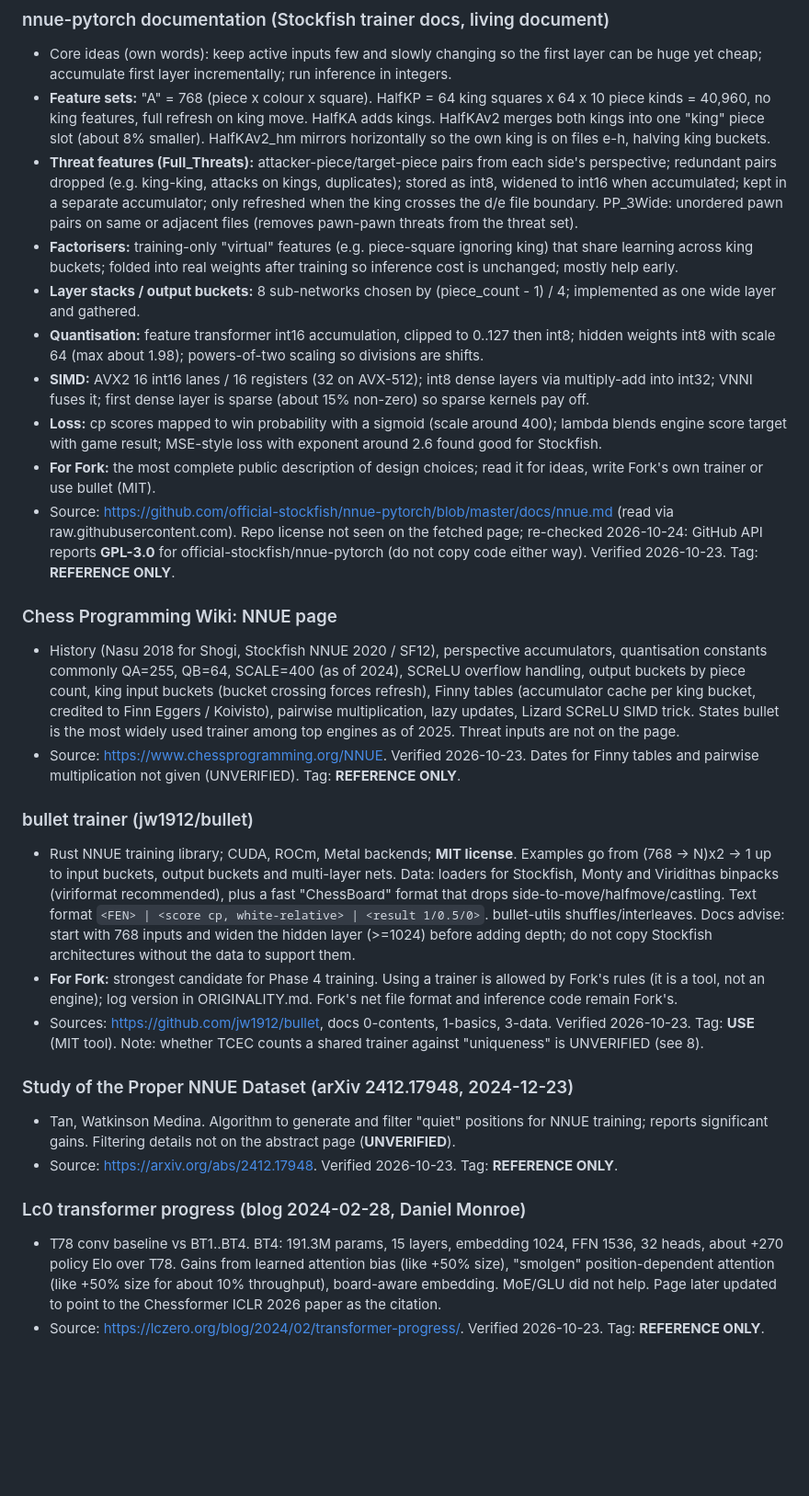
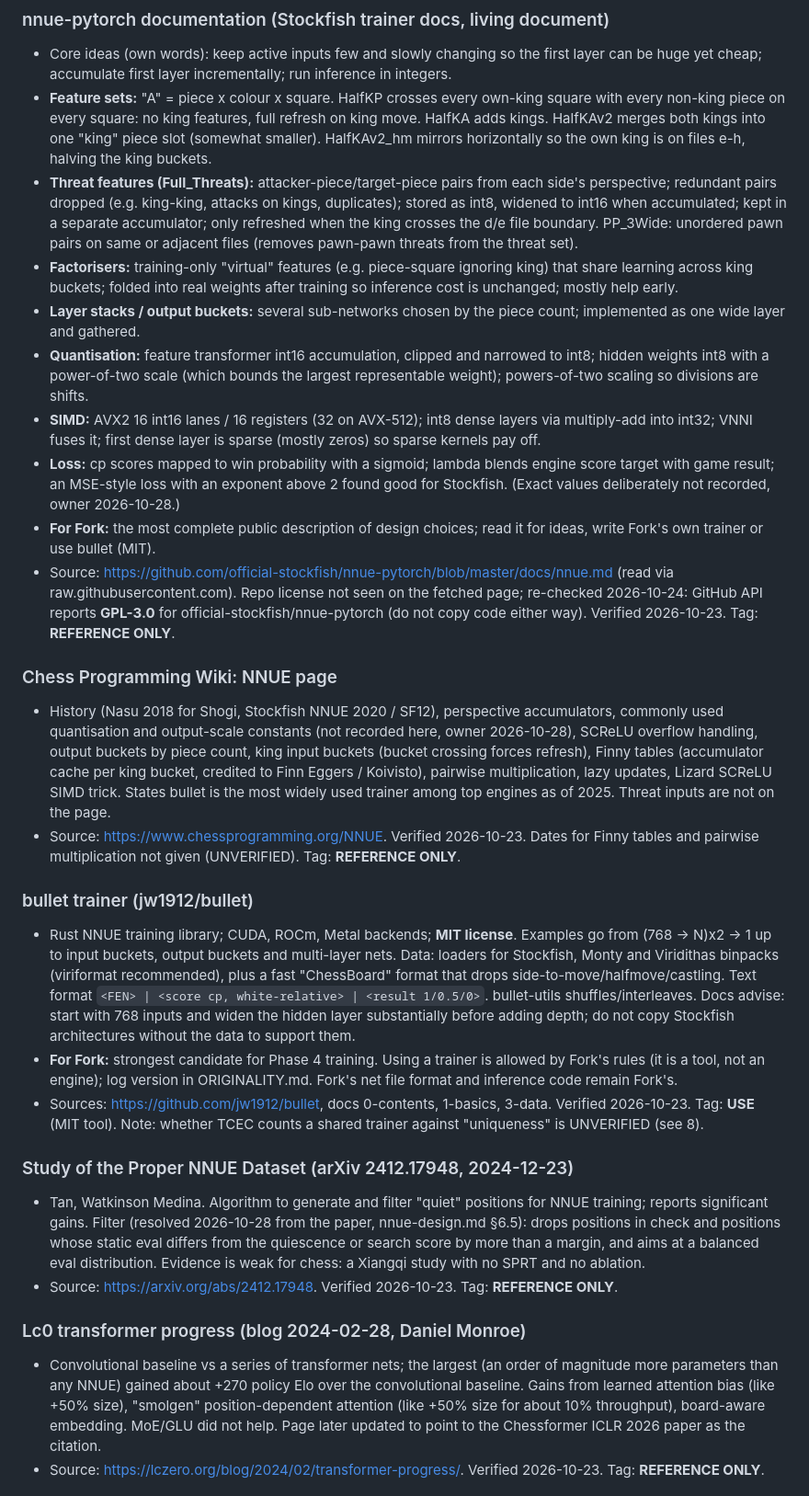
Before and after one commit to BOSSDOTCOM/fork, a Markdown page: docs/kb/research.md, the part around the change. Shown at 92% size. Drawn GitHub-style; blank space fills up the shorter version.

Commit message:
KB: scrub other engines' constants from techniques.md §4-5 and research.md §6
Ideas and sources kept, exact values replaced by the concepts (owner,
2026-10-28); arXiv 2412.17948's filter filled in from nnue-design.md;
the VNNI-on-TCEC question stays UNVERIFIED on the TCEC list.

Co-Authored-By: Claude Opus 5.5 <noreply@anthropic.com>
Claude-Session: https://claude.ai/code/session_01UEgBWxuspr6Rw4PYrJ8UYk

```diff
--- a/docs/kb/research.md
+++ b/docs/kb/research.md
@@ -311,11 +311,12 @@ OFF-LIMITS as training data even when its license would allow it.
 - Core ideas (own words): keep active inputs few and slowly changing so the
   first layer can be huge yet cheap; accumulate first layer incrementally;
   run inference in integers.
-- **Feature sets:** "A" = 768 (piece x colour x square). HalfKP = 64 king
-  squares x 64 x 10 piece kinds = 40,960, no king features, full refresh on
-  king move. HalfKA adds kings. HalfKAv2 merges both kings into one
-  "king" piece slot (about 8% smaller). HalfKAv2_hm mirrors horizontally so
-  the own king is on files e-h, halving king buckets.
+- **Feature sets:** "A" = piece x colour x square. HalfKP crosses every
+  own-king square with every non-king piece on every square: no king
+  features, full refresh on king move. HalfKA adds kings. HalfKAv2 merges
+  both kings into one "king" piece slot (somewhat smaller). HalfKAv2_hm
+  mirrors horizontally so the own king is on files e-h, halving the king
+  buckets.
 - **Threat features (Full_Threats):** attacker-piece/target-piece pairs from
   each side's perspective; redundant pairs dropped (e.g. king-king, attacks
   on kings, duplicates); stored as int8, widened to int16 when accumulated;
@@ -325,17 +326,19 @@ OFF-LIMITS as training data even when its license would allow it.
 - **Factorisers:** training-only "virtual" features (e.g. piece-square
   ignoring king) that share learning across king buckets; folded into real
   weights after training so inference cost is unchanged; mostly help early.
-- **Layer stacks / output buckets:** 8 sub-networks chosen by
-  (piece_count - 1) / 4; implemented as one wide layer and gathered.
-- **Quantisation:** feature transformer int16 accumulation, clipped to
-  0..127 then int8; hidden weights int8 with scale 64 (max about 1.98);
-  powers-of-two scaling so divisions are shifts.
+- **Layer stacks / output buckets:** several sub-networks chosen by the
+  piece count; implemented as one wide layer and gathered.
+- **Quantisation:** feature transformer int16 accumulation, clipped and
+  narrowed to int8; hidden weights int8 with a power-of-two scale (which
+  bounds the largest representable weight); powers-of-two scaling so
+  divisions are shifts.
 - **SIMD:** AVX2 16 int16 lanes / 16 registers (32 on AVX-512); int8 dense
   layers via multiply-add into int32; VNNI fuses it; first dense layer is
-  sparse (about 15% non-zero) so sparse kernels pay off.
-- **Loss:** cp scores mapped to win probability with a sigmoid (scale around
-  400); lambda blends engine score target with game result; MSE-style loss
-  with exponent around 2.6 found good for Stockfish.
+  sparse (mostly zeros) so sparse kernels pay off.
+- **Loss:** cp scores mapped to win probability with a sigmoid; lambda
+  blends engine score target with game result; an MSE-style loss with an
+  exponent above 2 found good for Stockfish. (Exact values deliberately
+  not recorded, owner 2026-10-28.)
 - **For Fork:** the most complete public description of design choices;
   read it for ideas, write Fork's own trainer or use bullet (MIT).
 - Source: https://github.com/official-stockfish/nnue-pytorch/blob/master/docs/nnue.md
@@ -345,8 +348,9 @@ OFF-LIMITS as training data even when its license would allow it.
 
 ### Chess Programming Wiki: NNUE page
 - History (Nasu 2018 for Shogi, Stockfish NNUE 2020 / SF12), perspective
-  accumulators, quantisation constants commonly QA=255, QB=64, SCALE=400 (as
-  of 2024), SCReLU overflow handling, output buckets by piece count, king
+  accumulators, commonly used quantisation and output-scale constants (not
+  recorded here, owner 2026-10-28), SCReLU overflow handling, output
+  buckets by piece count, king
   input buckets (bucket crossing forces refresh), Finny tables (accumulator
   cache per king bucket, credited to Finn Eggers / Koivisto), pairwise
   multiplication, lazy updates, Lizard SCReLU SIMD trick. States bullet is
@@ -364,7 +368,7 @@ OFF-LIMITS as training data even when its license would allow it.
   drops side-to-move/halfmove/castling. Text format
   `<FEN> | <score cp, white-relative> | <result 1/0.5/0>`. bullet-utils
   shuffles/interleaves. Docs advise: start with 768 inputs and widen the
-  hidden layer (>=1024) before adding depth; do not copy Stockfish
+  hidden layer substantially before adding depth; do not copy Stockfish
   architectures without the data to support them.
 - **For Fork:** strongest candidate for Phase 4 training. Using a trainer is
   allowed by Fork's rules (it is a tool, not an engine); log version in
@@ -375,14 +379,19 @@ OFF-LIMITS as training data even when its license would allow it.
 
 ### Study of the Proper NNUE Dataset (arXiv 2412.17948, 2024-12-23)
 - Tan, Watkinson Medina. Algorithm to generate and filter "quiet" positions
-  for NNUE training; reports significant gains. Filtering details not on
-  the abstract page (**UNVERIFIED**).
+  for NNUE training; reports significant gains. Filter (resolved
+  2026-10-28 from the paper, nnue-design.md §6.5): drops positions in
+  check and positions whose static eval differs from the quiescence or
+  search score by more than a margin, and aims at a balanced eval
+  distribution. Evidence is weak for chess: a Xiangqi study with no SPRT
+  and no ablation.
 - Source: https://arxiv.org/abs/2412.17948. Verified 2026-10-23.
   Tag: **REFERENCE ONLY**.
 
 ### Lc0 transformer progress (blog 2024-02-28, Daniel Monroe)
-- T78 conv baseline vs BT1..BT4. BT4: 191.3M params, 15 layers, embedding
-  1024, FFN 1536, 32 heads, about +270 policy Elo over T78. Gains from
+- Convolutional baseline vs a series of transformer nets; the largest
+  (an order of magnitude more parameters than any NNUE) gained about +270
+  policy Elo over the convolutional baseline. Gains from
   learned attention bias (like +50% size), "smolgen" position-dependent
   attention (like +50% size for about 10% throughput), board-aware
   embedding. MoE/GLU did not help. Page later updated to point to the
```
Also changed, not shown: docs/kb/competition.md (+4 -1 lines), docs/kb/techniques.md (+13 -6 lines).
